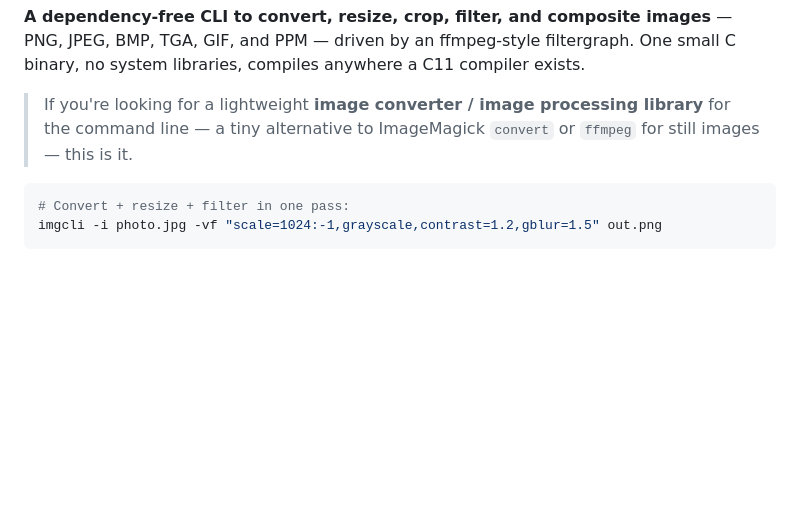
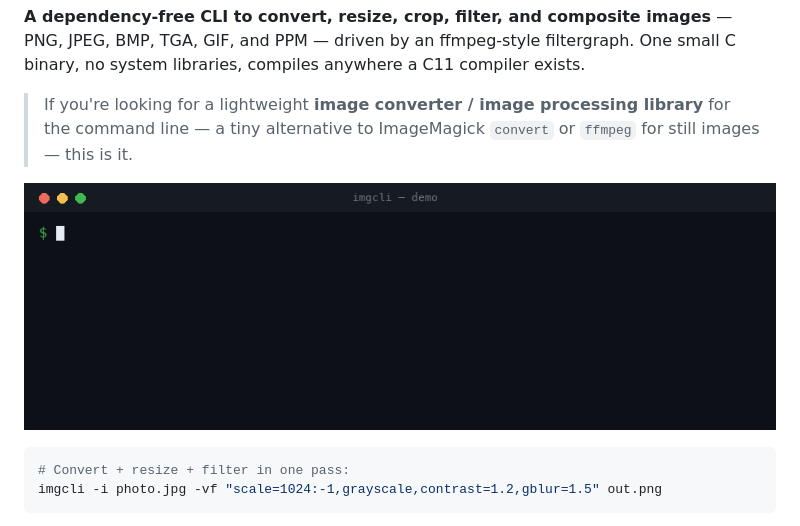
Before and after one commit to swperb/imgcli, a Markdown page: README.md, the part around the change. Drawn GitHub-style; pictures changed too: docs/img/demo.gif (added); blank space fills up the shorter version.

Commit message:
docs: add animated terminal demo GIF to README and landing page (#13)
A short terminal-session GIF (real imgcli commands + output) rendered to show
the filtergraph, --json output, and the single zero-dependency binary. Used in
the README header, the landing page, and for launch posts.

Co-authored-by: Claude Opus 4.8 (1M context) <noreply@anthropic.com>

````diff
--- a/README.md
+++ b/README.md
@@ -7,6 +7,8 @@ small C binary, no system libraries, compiles anywhere a C11 compiler exists.
 > If you're looking for a lightweight **image converter / image processing
 > library** for the command line — a tiny alternative to ImageMagick `convert`
 > or `ffmpeg` for still images — this is it.
+
+![imgcli demo](docs/img/demo.gif)
 
 ```sh
 # Convert + resize + filter in one pass:
````
Also changed, not shown: docs/img/demo-terminal.png (added), 1 other file.
